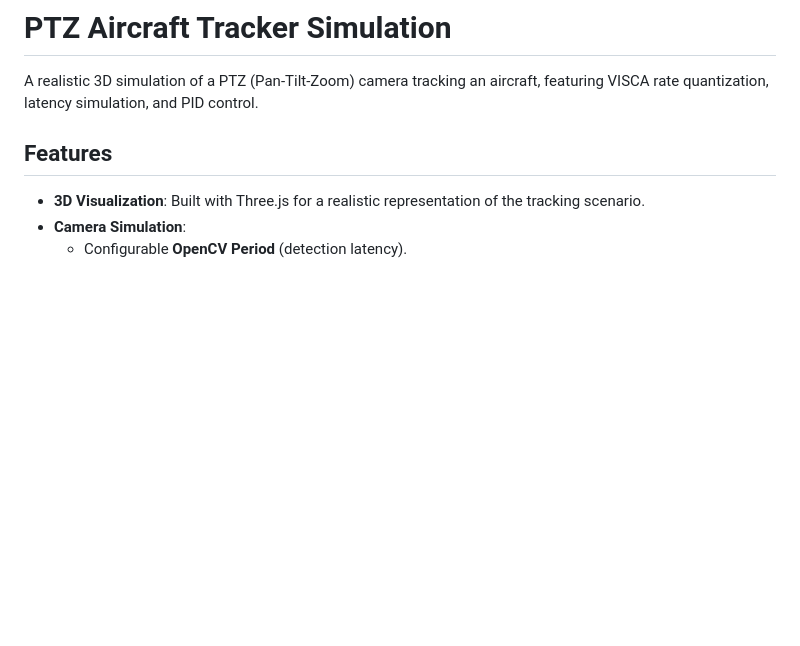
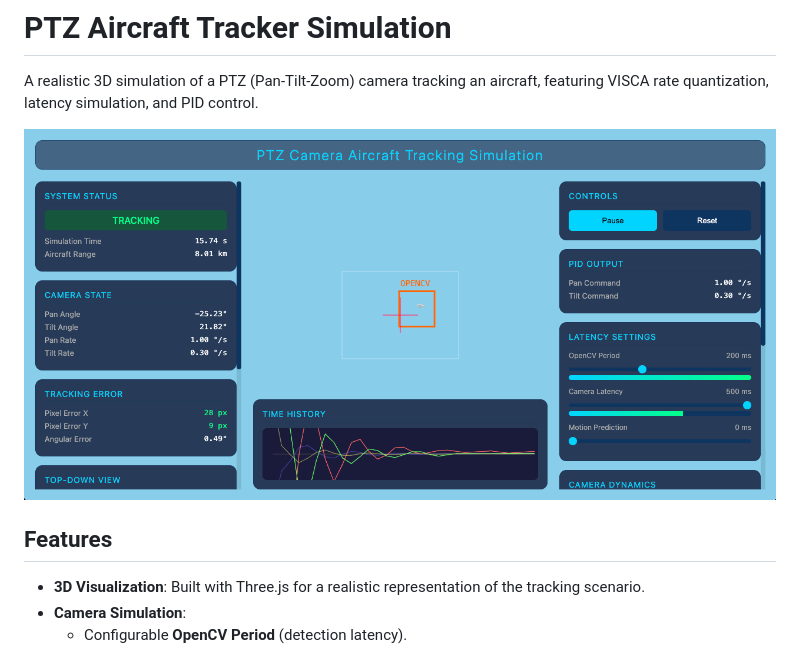
Before and after one commit to wiseman/ptz-aircraft-tracker, a Markdown page: README.md, the part around the change. Drawn GitHub-style; pictures changed too: screenshot.png (added); blank space fills up the shorter version.

Commit message:
Add tracking simulation screenshot to README

```diff
--- a/README.md
+++ b/README.md
@@ -1,6 +1,8 @@
 # PTZ Aircraft Tracker Simulation
 
 A realistic 3D simulation of a PTZ (Pan-Tilt-Zoom) camera tracking an aircraft, featuring VISCA rate quantization, latency simulation, and PID control.
+
+![Simulation Screenshot](screenshot.png)
 
 ## Features
 
```
